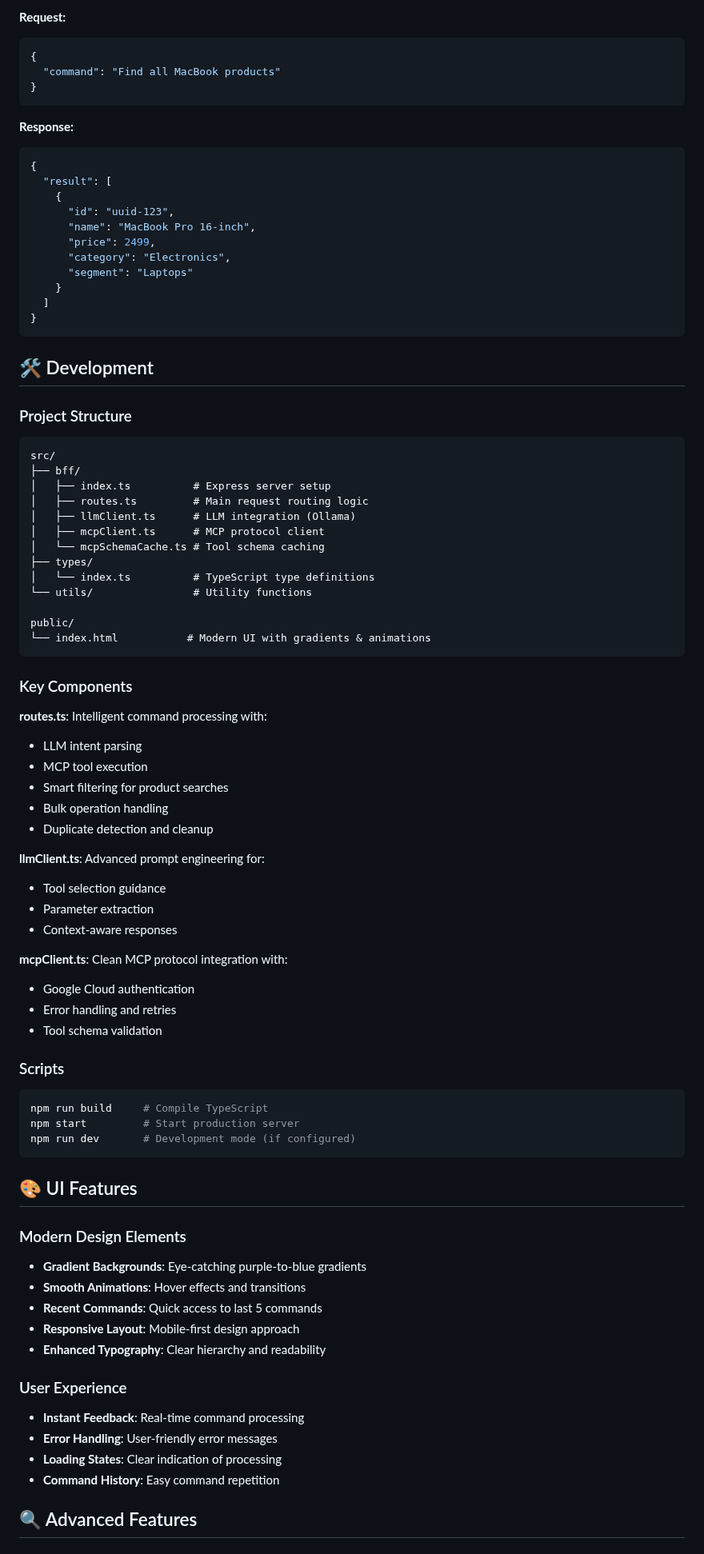
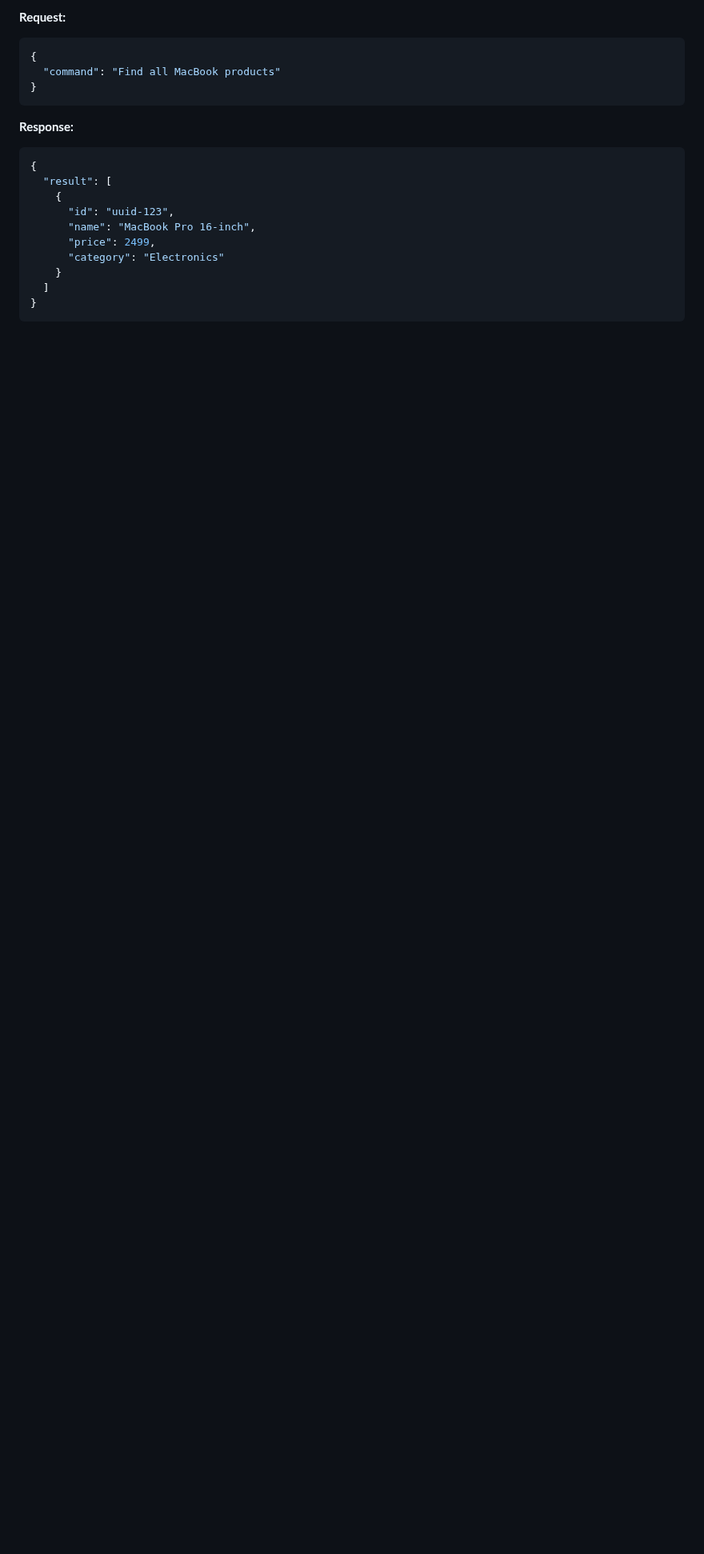
Before and after one commit to racho8/ravi-mcp-client, a Markdown page: README.md, the part around one of its changes. Shown at 80% size. GitHub-like rendering; blank space fills up the shorter version.

````diff
--- a/README.md
+++ b/README.md
@@ -223,72 +192,9 @@ Process natural language commands
       "id": "uuid-123",
       "name": "MacBook Pro 16-inch",
       "price": 2499,
-      "category": "Electronics",
-      "segment": "Laptops"
+      "category": "Electronics"
     }
   ]
 }
 ```
 
-## 🛠️ Development
-
-### Project Structure
-```
-src/
-├── bff/
-│   ├── index.ts          # Express server setup
-│   ├── routes.ts         # Main request routing logic
-│   ├── llmClient.ts      # LLM integration (Ollama)
-│   ├── mcpClient.ts      # MCP protocol client
-│   └── mcpSchemaCache.ts # Tool schema caching
-├── types/
-│   └── index.ts          # TypeScript type definitions
-└── utils/                # Utility functions
-
-public/
-└── index.html           # Modern UI with gradients & animations
-```
-
-### Key Components
-
-**routes.ts**: Intelligent command processing with:
-- LLM intent parsing
-- MCP tool execution
-- Smart filtering for product searches
-- Bulk operation handling
-- Duplicate detection and cleanup
-
-**llmClient.ts**: Advanced prompt engineering for:
-- Tool selection guidance
-- Parameter extraction
-- Context-aware responses
-
-**mcpClient.ts**: Clean MCP protocol integration with:
-- Google Cloud authentication
-- Error handling and retries
-- Tool schema validation
-
-### Scripts
-```bash
-npm run build     # Compile TypeScript
-npm start         # Start production server
-npm run dev       # Development mode (if configured)
-```
-
-## 🎨 UI Features
-
-### Modern Design Elements
-- **Gradient Backgrounds**: Eye-catching purple-to-blue gradients
-- **Smooth Animations**: Hover effects and transitions
-- **Recent Commands**: Quick access to last 5 commands
-- **Responsive Layout**: Mobile-first design approach
-- **Enhanced Typography**: Clear hierarchy and readability
-
-### User Experience
-- **Instant Feedback**: Real-time command processing
-- **Error Handling**: User-friendly error messages
-- **Loading States**: Clear indication of processing
-- **Command History**: Easy command repetition
-
-## 🔍 Advanced Features
-
````
Also changed, not shown: other parts of README.md (+62 -107 lines).
